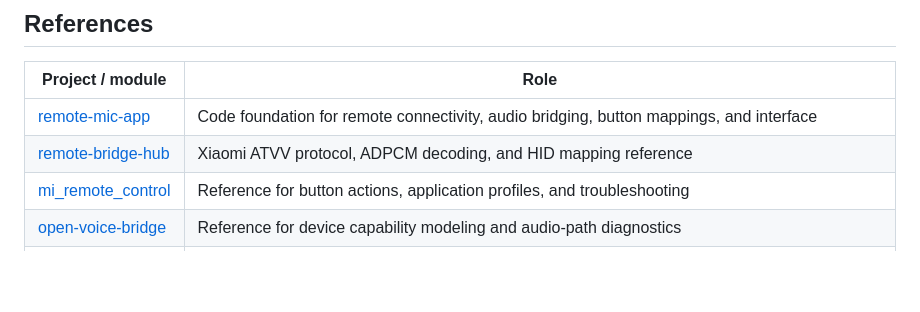
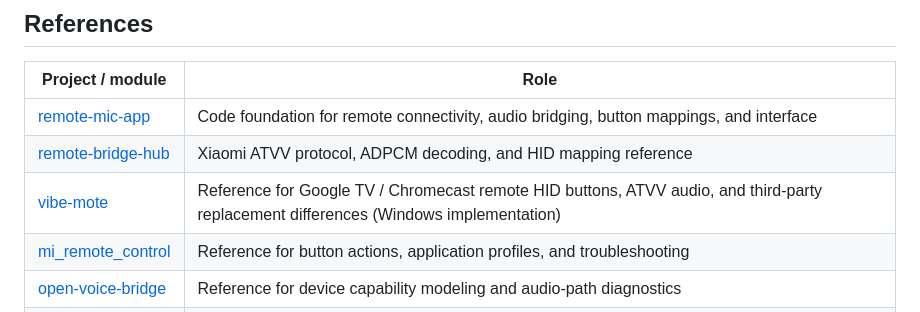
Before and after one commit to freeyoung/voice-input-buddy, a Markdown page: README.en.md, the part around the change. Rendered like a GitHub page; blank space fills up the shorter version.

Commit message:
docs: add vibe-mote to remote protocol references

```diff
--- a/README.en.md
+++ b/README.en.md
@@ -89,6 +89,7 @@ To uninstall, download `Voice_Input_Buddy_Uninstaller_*_macOS_universal.pkg` (wo
 | --- | --- |
 | [remote-mic-app](https://github.com/HD838A/remote-mic-app) | Code foundation for remote connectivity, audio bridging, button mappings, and interface |
 | [remote-bridge-hub](https://github.com/xxb26553663-star/remote-bridge-hub) | Xiaomi ATVV protocol, ADPCM decoding, and HID mapping reference |
+| [vibe-mote](https://github.com/Tilkmilk/vibe-mote) | Reference for Google TV / Chromecast remote HID buttons, ATVV audio, and third-party replacement differences (Windows implementation) |
 | [mi_remote_control](https://github.com/godarrenw/mi_remote_control) | Reference for button actions, application profiles, and troubleshooting |
 | [open-voice-bridge](https://github.com/nijez/open-voice-bridge) | Reference for device capability modeling and audio-path diagnostics |
 | [BlackHole](https://github.com/ExistentialAudio/BlackHole) v0.7.1 | Virtual microphone driver |
```
Also changed, not shown: README.md (+1 -0 lines).
